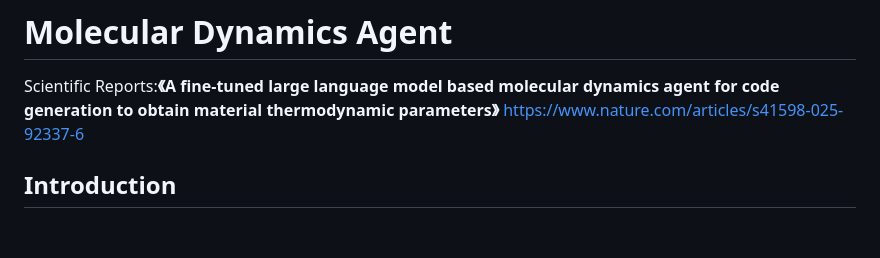
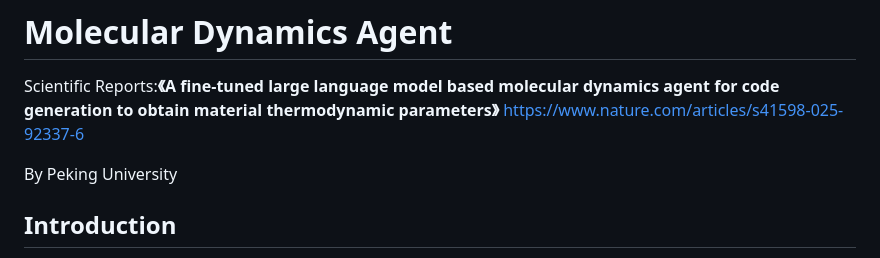
Before and after one commit to FredericVAN/PKU_MDAgent, a Markdown page: README.md, the part around the change. Drawn GitHub-style; blank space fills up the shorter version.

```diff
--- a/README.md
+++ b/README.md
@@ -2,6 +2,8 @@
 
 Scientific Reports:**《A fine-tuned large language model based molecular dynamics agent for code generation to obtain material thermodynamic parameters》**
 https://www.nature.com/articles/s41598-025-92337-6
+
+By Peking University
 
 ## **Introduction**
 In the field of materials science, addressing the complex relationship between the material structure and properties has increasingly involved leveraging the text generation capabilities of AI-generated content (AIGC) models for tasks that include literature mining and data analysis. However, theoretical calculations and code development remain labor-intensive challenges. This paper proposes a novel approach based on text-to-code generation, utilizing large language models to automate the implementation of simulation programs in materials science. The effectiveness of automated code generation and review is validated with thermodynamics simulations based on the LAMMPS software as a foundation. This study introduces Molecular Dynamics Agent (MDAgent), a framework designed to guide large models in automatically generating, executing, and refining simulation code. In addition, a thermodynamic simulation code dataset for LAMMPS was constructed to fine-tune the language model. Expert evaluation scores demonstrate that MDAgent significantly improves the code generation and review capabilities. The proposed approach reduces the average task time by 42.22%, as compared to traditional models, thus highlighting its potential applications in the field of materials science.
```
